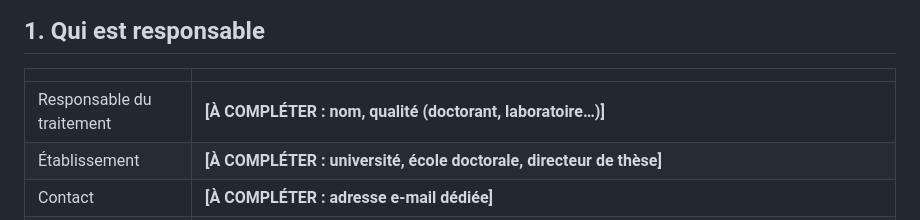
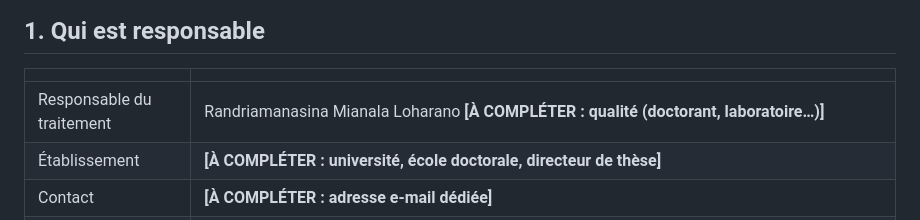
Before and after one commit to nyvoahary/label-in, a Markdown page: static/politique-confidentialite.md, the part around the change. Drawn GitHub-style.

Commit message:
Privacy policy: name the data controller
Co-Authored-By: Claude Opus 5.5 <noreply@anthropic.com>

```diff
--- a/static/politique-confidentialite.md
+++ b/static/politique-confidentialite.md
@@ -27,7 +27,7 @@ Plateforme Label-in, corpus de parole malgache PROVA-MG.
 
 | | |
 |---|---|
-| Responsable du traitement | **[À COMPLÉTER : nom, qualité (doctorant, laboratoire…)]** |
+| Responsable du traitement | Randriamanasina Mianala Loharano **[À COMPLÉTER : qualité (doctorant, laboratoire…)]** |
 | Établissement | **[À COMPLÉTER : université, école doctorale, directeur de thèse]** |
 | Contact | **[À COMPLÉTER : adresse e-mail dédiée]** |
 | Cadre juridique | Loi n° 2014-038 du 9 janvier 2015 sur la protection des données à caractère personnel (Madagascar). **[À COMPLÉTER : préciser si le RGPD s'applique, par exemple partenaire ou financement européen.]** |
```
